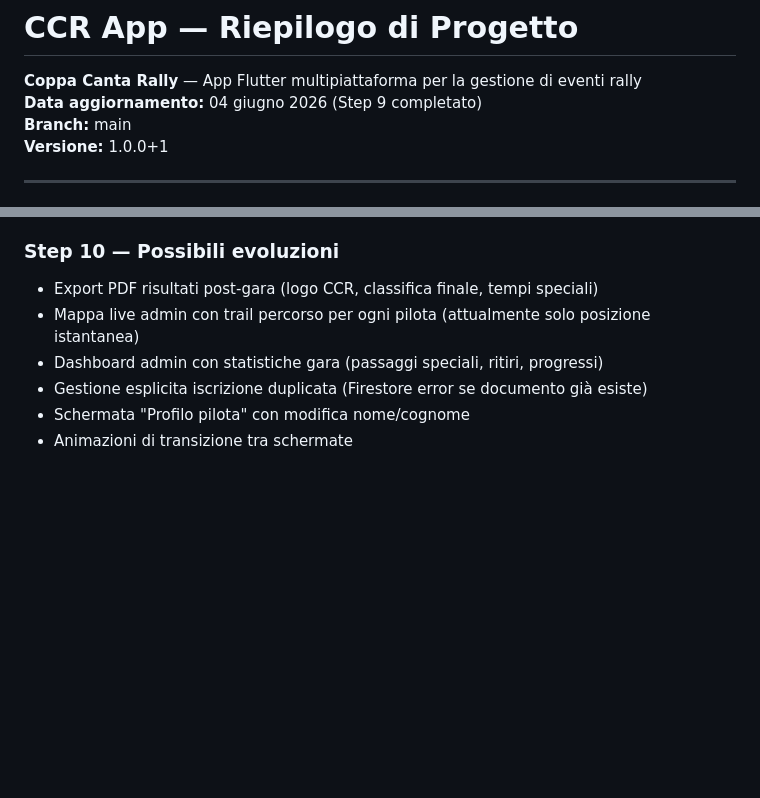
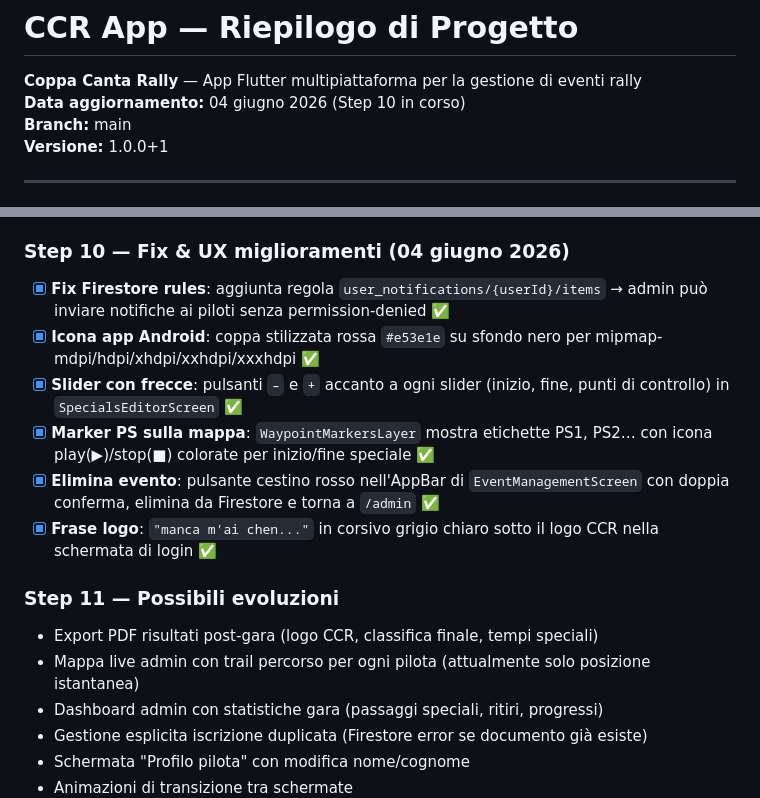
Before and after one commit to michelepierini89-gif/ccr_app, a Markdown page: PROGETTO_CCR.md, 2 parts joined by grey strips. GitHub-like rendering; blank space fills up the shorter version.

Commit message:
docs: aggiorna PROGETTO_CCR con step 10 completato
Co-Authored-By: Claude Sonnet 4.6 <noreply@anthropic.com>

```diff
--- a/PROGETTO_CCR.md
+++ b/PROGETTO_CCR.md
@@ -1,7 +1,7 @@
 # CCR App — Riepilogo di Progetto
 
 **Coppa Canta Rally** — App Flutter multipiattaforma per la gestione di eventi rally
-**Data aggiornamento:** 04 giugno 2026 (Step 9 completato)
+**Data aggiornamento:** 04 giugno 2026 (Step 10 in corso)
 **Branch:** main
 **Versione:** 1.0.0+1
 
@@ -375,7 +375,15 @@ gsutil cors get gs://ccr-enduro.firebasestorage.app
 - [ ] Test end-to-end classifica e timing con più piloti
 - [ ] Test flusso offline: spegnere connessione durante tracking, verificare sync al ritorno
 
-### Step 10 — Possibili evoluzioni
+### Step 10 — Fix & UX miglioramenti (04 giugno 2026)
+- [x] **Fix Firestore rules**: aggiunta regola `user_notifications/{userId}/items` → admin può inviare notifiche ai piloti senza permission-denied ✅
+- [x] **Icona app Android**: coppa stilizzata rossa `#e53e1e` su sfondo nero per mipmap-mdpi/hdpi/xhdpi/xxhdpi/xxxhdpi ✅
+- [x] **Slider con frecce**: pulsanti `–` e `+` accanto a ogni slider (inizio, fine, punti di controllo) in `SpecialsEditorScreen` ✅
+- [x] **Marker PS sulla mappa**: `WaypointMarkersLayer` mostra etichette PS1, PS2… con icona play(▶)/stop(■) colorate per inizio/fine speciale ✅
+- [x] **Elimina evento**: pulsante cestino rosso nell'AppBar di `EventManagementScreen` con doppia conferma, elimina da Firestore e torna a `/admin` ✅
+- [x] **Frase logo**: `"manca m'ai chen..."` in corsivo grigio chiaro sotto il logo CCR nella schermata di login ✅
+
+### Step 11 — Possibili evoluzioni
 - Export PDF risultati post-gara (logo CCR, classifica finale, tempi speciali)
 - Mappa live admin con trail percorso per ogni pilota (attualmente solo posizione istantanea)
 - Dashboard admin con statistiche gara (passaggi speciali, ritiri, progressi)
```
